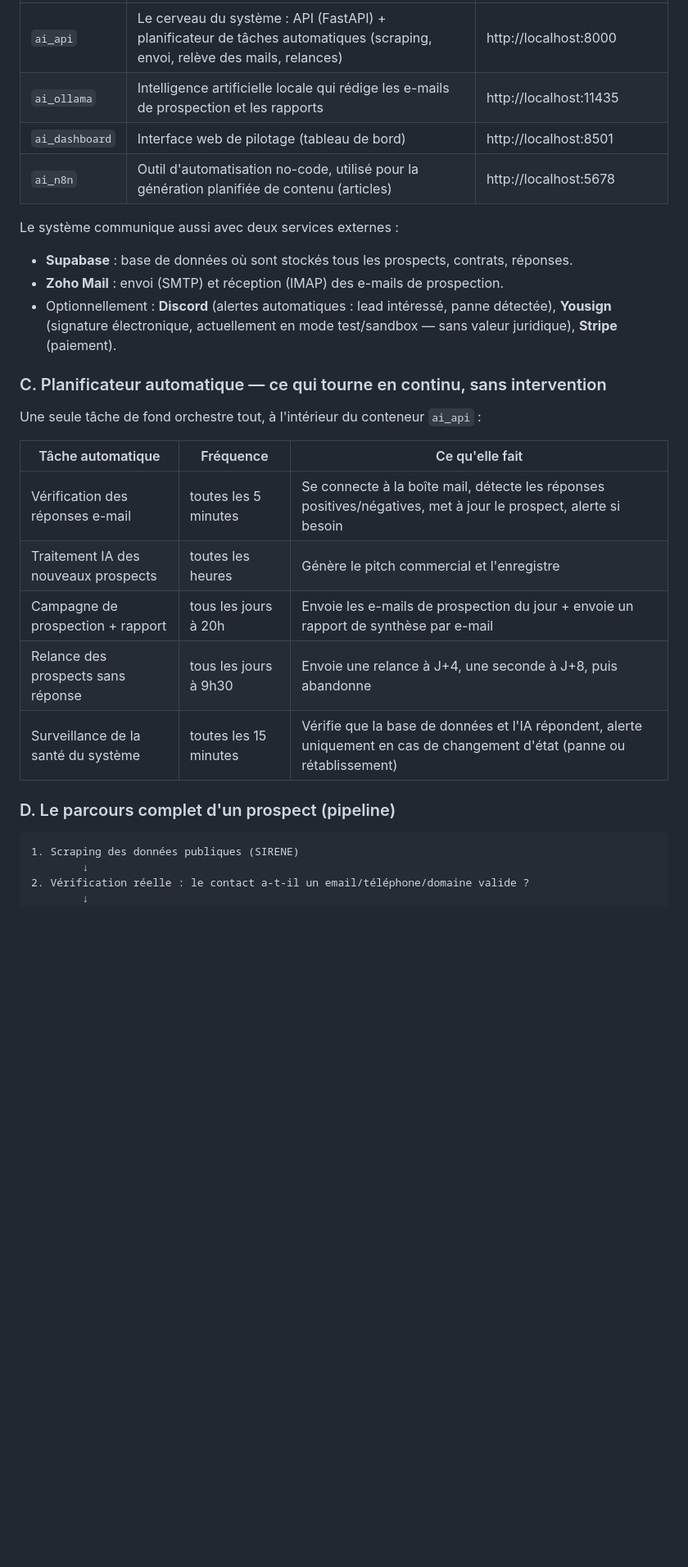
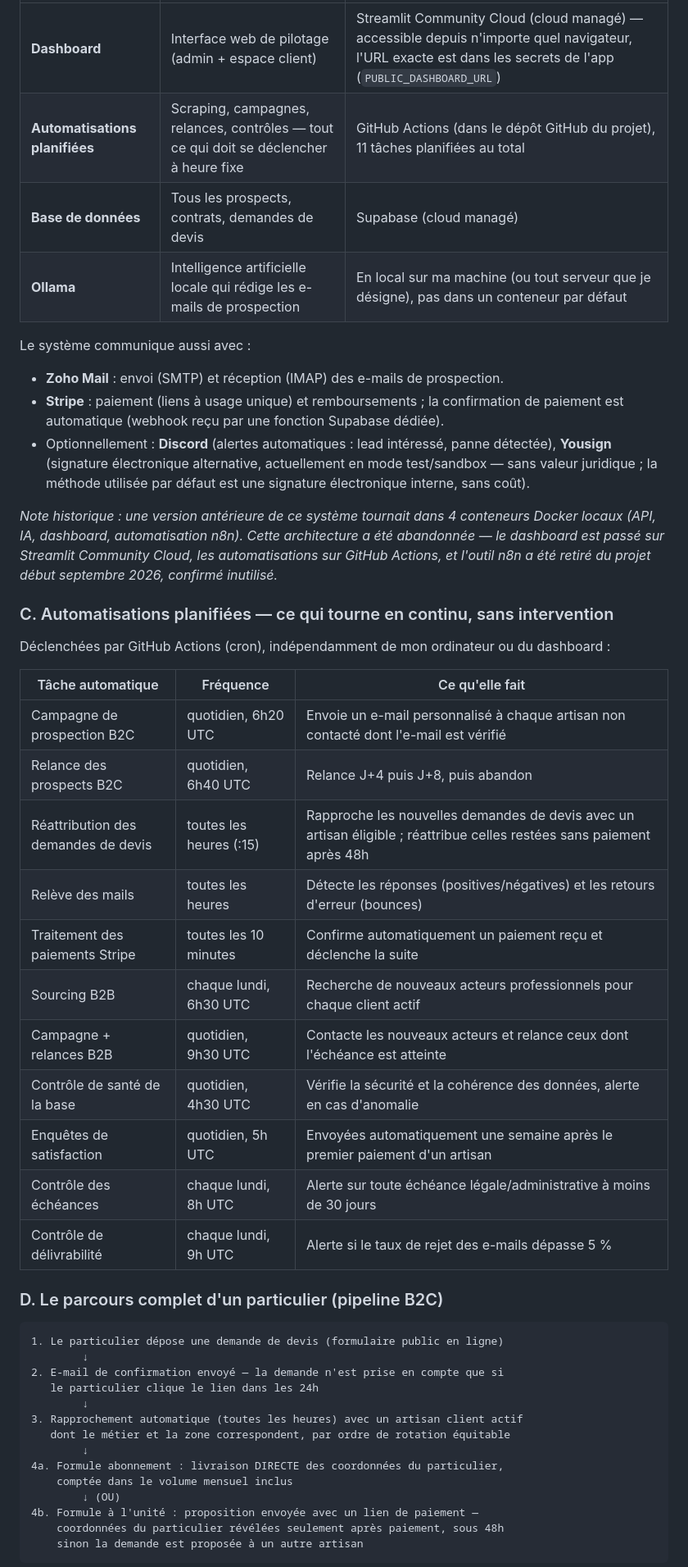
Before and after one commit to contactmonagenceiapro-sudo/leads-creator, a Markdown page: PROMPT_MANUEL_PDF.md, the part around one of its changes. Shown at 82% size. Rendered like a GitHub page; blank space fills up the shorter version.

````diff
--- a/PROMPT_MANUEL_PDF.md
+++ b/PROMPT_MANUEL_PDF.md
@@ -60,29 +70,50 @@ Le système tourne dans 4 conteneurs Docker, démarrés ensemble via `docker-com
 |---|---|---|
-| `ai_api` | Le cerveau du système : API (FastAPI) + planificateur de tâches automatiques (scraping, envoi, relève des mails, relances) | http://localhost:8000 |
-| `ai_ollama` | Intelligence artificielle locale qui rédige les e-mails de prospection et les rapports | http://localhost:11435 |
-| `ai_dashboard` | Interface web de pilotage (tableau de bord) | http://localhost:8501 |
-| `ai_n8n` | Outil d'automatisation no-code, utilisé pour la génération planifiée de contenu (articles) | http://localhost:5678 |
+| **Dashboard** | Interface web de pilotage (admin + espace client) | Streamlit Community Cloud (cloud managé) — accessible depuis n'importe quel navigateur, l'URL exacte est dans les secrets de l'app (`PUBLIC_DASHBOARD_URL`) |
+| **Automatisations planifiées** | Scraping, campagnes, relances, contrôles — tout ce qui doit se déclencher à heure fixe | GitHub Actions (dans le dépôt GitHub du projet), 11 tâches planifiées au total |
+| **Base de données** | Tous les prospects, contrats, demandes de devis | Supabase (cloud managé) |
+| **Ollama** | Intelligence artificielle locale qui rédige les e-mails de prospection | En local sur ma machine (ou tout serveur que je désigne), pas dans un conteneur par défaut |
 
-Le système communique aussi avec deux services externes :
-- **Supabase** : base de données où sont stockés tous les prospects, contrats, réponses.
+Le système communique aussi avec :
 - **Zoho Mail** : envoi (SMTP) et réception (IMAP) des e-mails de prospection.
-- Optionnellement : **Discord** (alertes automatiques : lead intéressé, panne détectée), **Yousign** (signature électronique, actuellement en mode test/sandbox — sans valeur juridique), **Stripe** (paiement).
+- **Stripe** : paiement (liens à usage unique) et remboursements ; la confirmation de paiement est automatique (webhook reçu par une fonction Supabase dédiée).
+- Optionnellement : **Discord** (alertes automatiques : lead intéressé, panne détectée), **Yousign** (signature électronique alternative, actuellement en mode test/sandbox — sans valeur juridique ; la méthode utilisée par défaut est une signature électronique interne, sans coût).
 
-### C. Planificateur automatique — ce qui tourne en continu, sans intervention
+*Note historique : une version antérieure de ce système tournait dans 4 conteneurs Docker locaux (API, IA, dashboard, automatisation n8n). Cette architecture a été abandonnée — le dashboard est passé sur Streamlit Community Cloud, les automatisations sur GitHub Actions, et l'outil n8n a été retiré du projet début septembre 2026, confirmé inutilisé.*
 
-Une seule tâche de fond orchestre tout, à l'intérieur du conteneur `ai_api` :
+### C. Automatisations planifiées — ce qui tourne en continu, sans intervention
+
+Déclenchées par GitHub Actions (cron), indépendamment de mon ordinateur ou du dashboard :
 
 | Tâche automatique | Fréquence | Ce qu'elle fait |
 |---|---|---|
-| Vérification des réponses e-mail | toutes les 5 minutes | Se connecte à la boîte mail, détecte les réponses positives/négatives, met à jour le prospect, alerte si besoin |
-| Traitement IA des nouveaux prospects | toutes les heures | Génère le pitch commercial et l'enregistre |
-| Campagne de prospection + rapport | tous les jours à 20h | Envoie les e-mails de prospection du jour + envoie un rapport de synthèse par e-mail |
-| Relance des prospects sans réponse | tous les jours à 9h30 | Envoie une relance à J+4, une seconde à J+8, puis abandonne |
-| Surveillance de la santé du système | toutes les 15 minutes | Vérifie que la base de données et l'IA répondent, alerte uniquement en cas de changement d'état (panne ou rétablissement) |
+| Campagne de prospection B2C | quotidien, 6h20 UTC | Envoie un e-mail personnalisé à chaque artisan non contacté dont l'e-mail est vérifié |
+| Relance des prospects B2C | quotidien, 6h40 UTC | Relance J+4 puis J+8, puis abandon |
+| Réattribution des demandes de devis | toutes les heures (:15) | Rapproche les nouvelles demandes de devis avec un artisan éligible ; réattribue celles restées sans paiement après 48h |
+| Relève des mails | toutes les heures | Détecte les réponses (positives/négatives) et les retours d'erreur (bounces) |
+| Traitement des paiements Stripe | toutes les 10 minutes | Confirme automatiquement un paiement reçu et déclenche la suite |
+| Sourcing B2B | chaque lundi, 6h30 UTC | Recherche de nouveaux acteurs professionnels pour chaque client actif |
+| Campagne + relances B2B | quotidien, 9h30 UTC | Contacte les nouveaux acteurs et relance ceux dont l'échéance est atteinte |
+| Contrôle de santé de la base | quotidien, 4h30 UTC | Vérifie la sécurité et la cohérence des données, alerte en cas d'anomalie |
+| Enquêtes de satisfaction | quotidien, 5h UTC | Envoyées automatiquement une semaine après le premier paiement d'un artisan |
+| Contrôle des échéances | chaque lundi, 8h UTC | Alerte sur toute échéance légale/administrative à moins de 30 jours |
+| Contrôle de délivrabilité | chaque lundi, 9h UTC | Alerte si le taux de rejet des e-mails dépasse 5 % |
 
-### D. Le parcours complet d'un prospect (pipeline)
+### D. Le parcours complet d'un particulier (pipeline B2C)
 
 ```
-1. Scraping des données publiques (SIRENE)
+1. Le particulier dépose une demande de devis (formulaire public en ligne)
         ↓
-2. Vérification réelle : le contact a-t-il un email/téléphone/domaine valide ?
+2. E-mail de confirmation envoyé — la demande n'est prise en compte que si
+   le particulier clique le lien dans les 24h
+        ↓
+3. Rapprochement automatique (toutes les heures) avec un artisan client actif
+   dont le métier et la zone correspondent, par ordre de rotation équitable
+        ↓
+4a. Formule abonnement : livraison DIRECTE des coordonnées du particulier,
+    comptée dans le volume mensuel inclus
+        ↓ (OU)
+4b. Formule à l'unité : proposition envoyée avec un lien de paiement —
+    coordonnées du particulier révélées seulement après paiement, sous 48h
+    sinon la demande est proposée à un autre artisan
+```
+
````
Also changed, not shown: other parts of PROMPT_MANUEL_PDF.md (+84 -93 lines), DOSSIER_PRESENTATION.md (+130 -116 lines).
